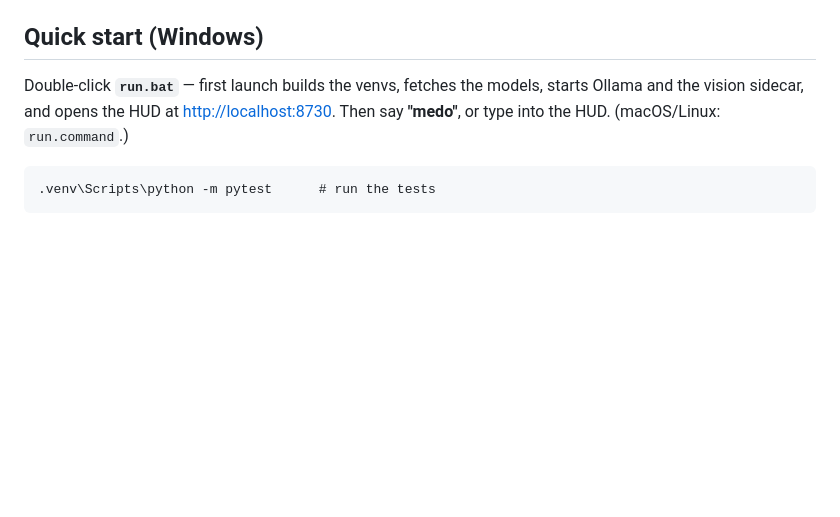
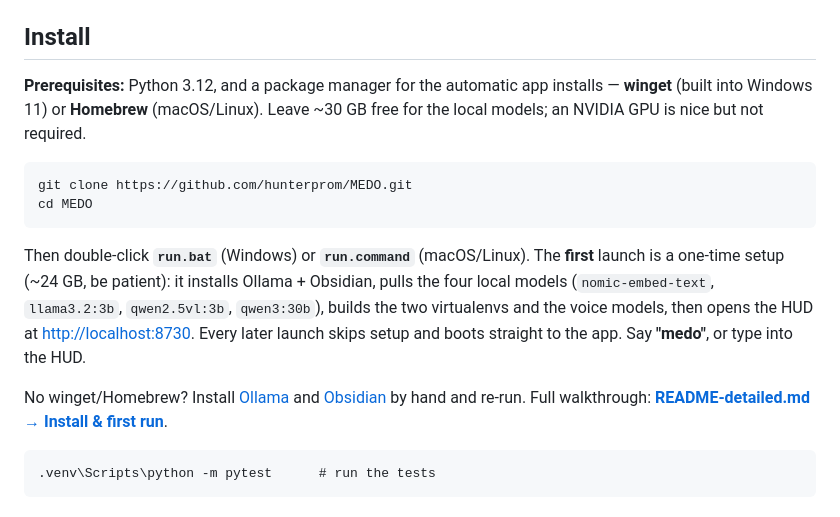
Before and after one commit to hunterprom/MEDO-AI-assistant, a Markdown page: README.md, the part around the change. GitHub-like rendering; blank space fills up the shorter version.

````diff
--- a/README.md
+++ b/README.md
@@ -35,12 +35,27 @@ can put a question to — or turn loose on its *own* answers.
 - 🧩 **Extensible** — drop a `.py` in `plugins/`, plug in any **MCP** server, or
   pair the Wear OS **watch app**; a HUD at `localhost:8730` renders it all live.
 
-## Quick start (Windows)
+## Install
 
-Double-click **`run.bat`** — first launch builds the venvs, fetches the models,
-starts Ollama and the vision sidecar, and opens the HUD at
-<http://localhost:8730>. Then say **"medo"**, or type into the HUD.
-(macOS/Linux: `run.command`.)
+**Prerequisites:** Python 3.12, and a package manager for the automatic app
+installs — **winget** (built into Windows 11) or **Homebrew** (macOS/Linux).
+Leave ~30 GB free for the local models; an NVIDIA GPU is nice but not required.
+
+```
+git clone https://github.com/hunterprom/MEDO.git
+cd MEDO
+```
+
+Then double-click **`run.bat`** (Windows) or **`run.command`** (macOS/Linux). The
+**first** launch is a one-time setup (~24 GB, be patient): it installs Ollama +
+Obsidian, pulls the four local models (`nomic-embed-text`, `llama3.2:3b`,
+`qwen2.5vl:3b`, `qwen3:30b`), builds the two virtualenvs and the voice models,
+then opens the HUD at <http://localhost:8730>. Every later launch skips setup and
+boots straight to the app. Say **"medo"**, or type into the HUD.
+
+No winget/Homebrew? Install [Ollama](https://ollama.com/download) and
+[Obsidian](https://obsidian.md) by hand and re-run. Full walkthrough:
+**[README-detailed.md → Install & first run](README-detailed.md#install--first-run)**.
 
 ```
 .venv\Scripts\python -m pytest      # run the tests
````
Also changed, not shown: README-detailed.md (+70 -6 lines).
